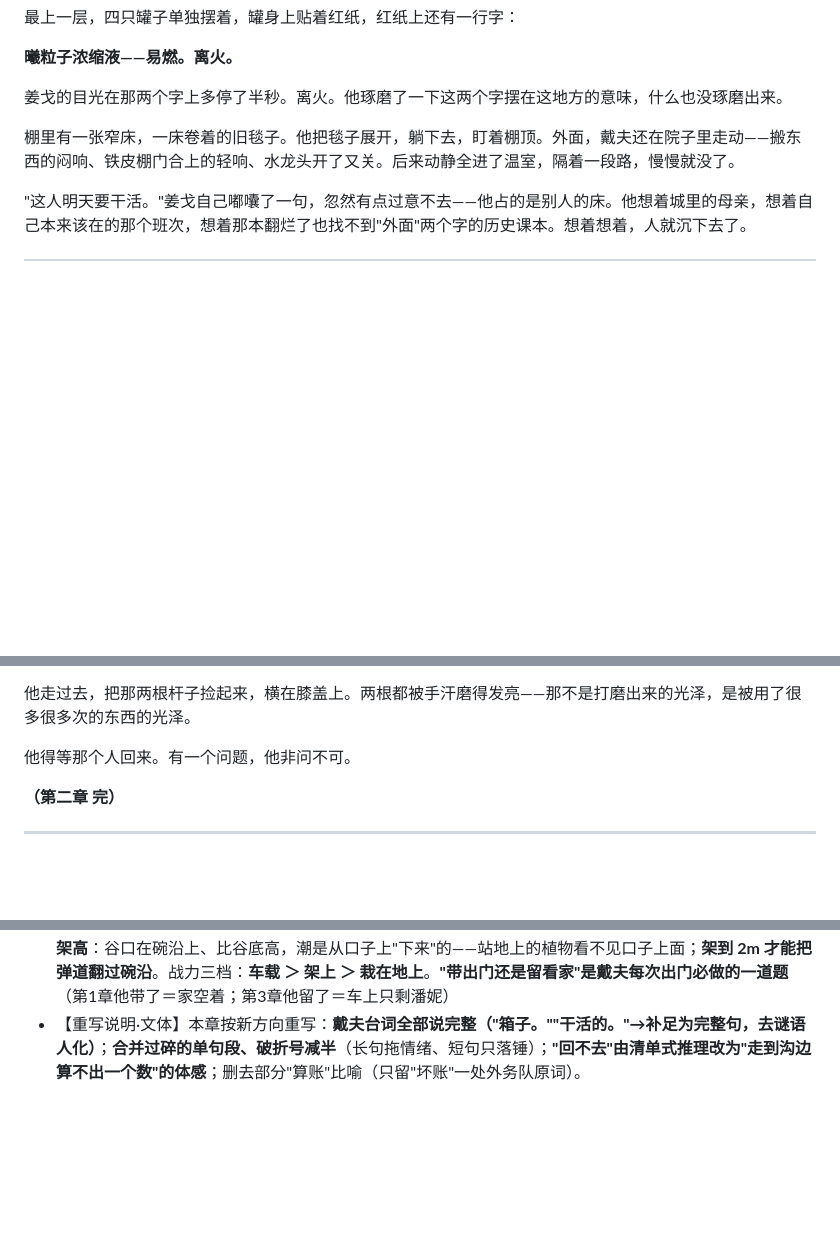
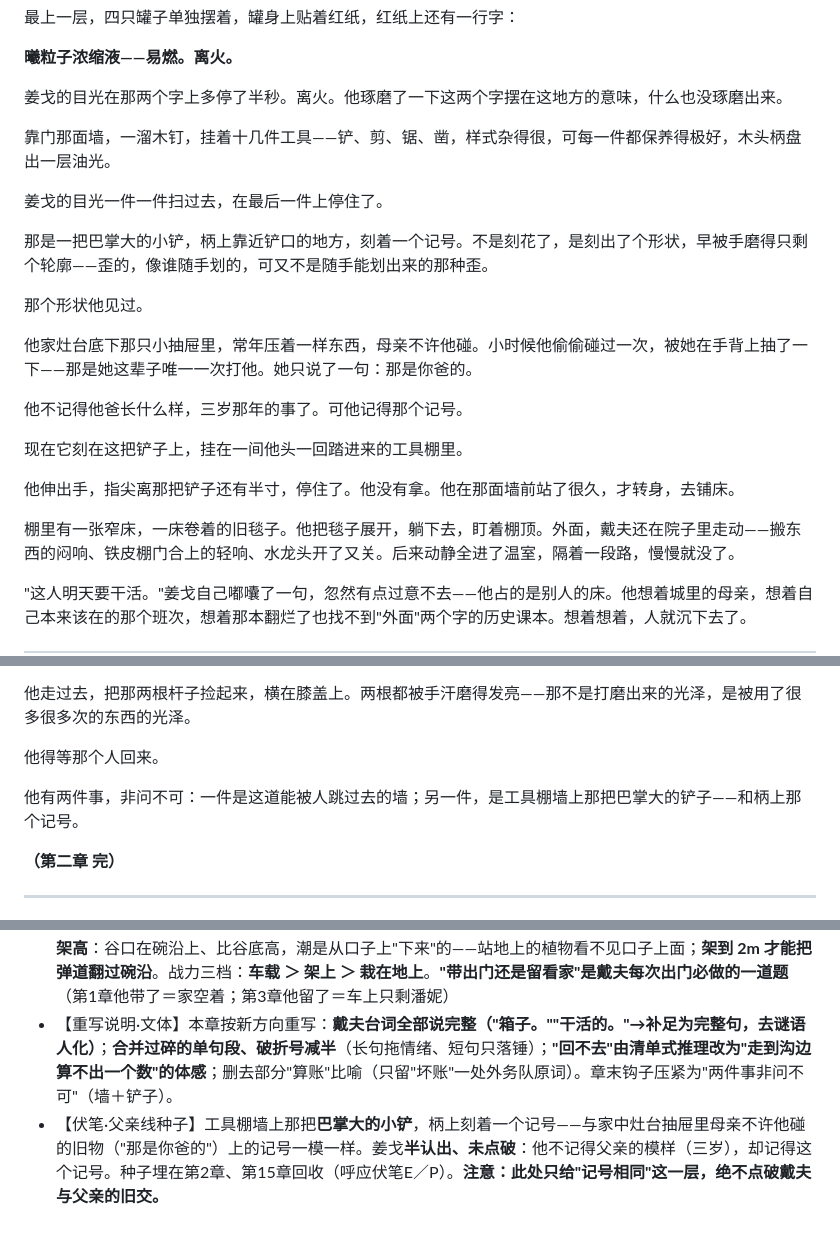
Before and after one commit to nameless-212/TheSmallGarden, a Markdown page: 第02章_温室.md, 3 parts joined by grey strips. Rendered like a GitHub page; blank space fills up the shorter version.

Commit message:
feat: update workspace
Co-authored-by: traeagent <traeagent@users.noreply.github.com>

```diff
--- a/第02章_温室.md
+++ b/第02章_温室.md
@@ -107,6 +107,22 @@
 **曦粒子浓缩液——易燃。离火。**
 
 姜戈的目光在那两个字上多停了半秒。离火。他琢磨了一下这两个字摆在这地方的意味，什么也没琢磨出来。
+
+靠门那面墙，一溜木钉，挂着十几件工具——铲、剪、锯、凿，样式杂得很，可每一件都保养得极好，木头柄盘出一层油光。
+
+姜戈的目光一件一件扫过去，在最后一件上停住了。
+
+那是一把巴掌大的小铲，柄上靠近铲口的地方，刻着一个记号。不是刻花了，是刻出了个形状，早被手磨得只剩个轮廓——歪的，像谁随手划的，可又不是随手能划出来的那种歪。
+
+那个形状他见过。
+
+他家灶台底下那只小抽屉里，常年压着一样东西，母亲不许他碰。小时候他偷偷碰过一次，被她在手背上抽了一下——那是她这辈子唯一一次打他。她只说了一句：那是你爸的。
+
+他不记得他爸长什么样，三岁那年的事了。可他记得那个记号。
+
+现在它刻在这把铲子上，挂在一间他头一回踏进来的工具棚里。
+
+他伸出手，指尖离那把铲子还有半寸，停住了。他没有拿。他在那面墙前站了很久，才转身，去铺床。
 
 棚里有一张窄床，一床卷着的旧毯子。他把毯子展开，躺下去，盯着棚顶。外面，戴夫还在院子里走动——搬东西的闷响、铁皮棚门合上的轻响、水龙头开了又关。后来动静全进了温室，隔着一段路，慢慢就没了。
 
@@ -347,7 +363,9 @@
 
 他走过去，把那两根杆子捡起来，横在膝盖上。两根都被手汗磨得发亮——那不是打磨出来的光泽，是被用了很多很多次的东西的光泽。
 
-他得等那个人回来。有一个问题，他非问不可。
+他得等那个人回来。
+
+他有两件事，非问不可：一件是这道能被人跳过去的墙；另一件，是工具棚墙上那把巴掌大的铲子——和柄上那个记号。
 
 **（第二章 完）**
 
@@ -363,4 +381,5 @@
 - 【重要设定】**撑杆跳僵尸：杆子一次性**——跃过树墙后落地即弃、绝不回头捡，之后只是走得慢的普通僵尸；**墙不是被破开，是被跳过去**，戴夫十五年的防线第一次被绕开
 - 【设定亮相】植物弹药＝自身曦储备：**裂荚射手打到"蔫"（曦粒子打空）**，剩下的残尸只靠陷阱勉强清完——第3章"喂根"教学的真由头
 - 【设定·货架（作者定稿）】两株战斗植物**都是盆栽**：盆沿有**铁箍**，能锁在**车顶铁架**上（第1章），也能锁在**铁货架最高层**（本章卸车后，门内一座＝裂荚射手、院心一座＝豌豆射手；底下两层堆弹药工具）。**为什么要架高**：谷口在碗沿上、比谷底高，潮是从口子上"下来"的——站地上的植物看不见口子上面；**架到 2m 才能把弹道翻过碗沿**。战力三档：**车载 ＞ 架上 ＞ 栽在地上**。**"带出门还是留看家"是戴夫每次出门必做的一道题**（第1章他带了＝家空着；第3章他留了＝车上只剩潘妮）
-- 【重写说明·文体】本章按新方向重写：**戴夫台词全部说完整（"箱子。""干活的。"→补足为完整句，去谜语人化）**；**合并过碎的单句段、破折号减半**（长句拖情绪、短句只落锤）；**"回不去"由清单式推理改为"走到沟边算不出一个数"的体感**；删去部分"算账"比喻（只留"坏账"一处外务队原词）。
+- 【重写说明·文体】本章按新方向重写：**戴夫台词全部说完整（"箱子。""干活的。"→补足为完整句，去谜语人化）**；**合并过碎的单句段、破折号减半**（长句拖情绪、短句只落锤）；**"回不去"由清单式推理改为"走到沟边算不出一个数"的体感**；删去部分"算账"比喻（只留"坏账"一处外务队原词）。章末钩子压紧为"两件事非问不可"（墙＋铲子）。
+- 【伏笔·父亲线种子】工具棚墙上那把**巴掌大的小铲**，柄上刻着一个记号——与家中灶台抽屉里母亲不许他碰的旧物（"那是你爸的"）上的记号一模一样。姜戈**半认出、未点破**：他不记得父亲的模样（三岁），却记得这个记号。种子埋在第2章、第15章回收（呼应伏笔E／P）。**注意：此处只给"记号相同"这一层，绝不点破戴夫与父亲的旧交。**
```
Also changed, not shown: 《小花园》创作圣经.md (+3 -3 lines).
